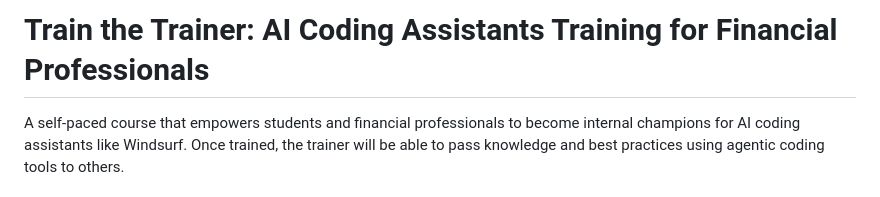
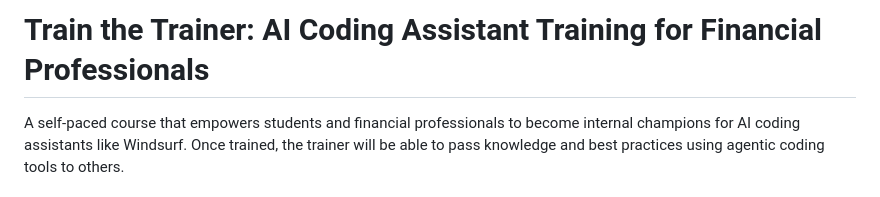
Before and after one commit to jimkliew/TrainTheTrainerIntroToWindsurf, a Markdown page: README.md, the part around the change. Drawn GitHub-style.

Commit message:
Fix title formatting in README.md

```diff
--- a/README.md
+++ b/README.md
@@ -1,4 +1,4 @@
-# Train the Trainer: AI Coding Assistants Training for Financial Professionals
+# Train the Trainer: AI Coding Assistant Training for Financial Professionals
 
 A self-paced course that empowers students and financial professionals to become internal champions for AI coding assistants like Windsurf. Once trained, the trainer will be able to pass knowledge and best practices using agentic coding tools to others.
 
```
